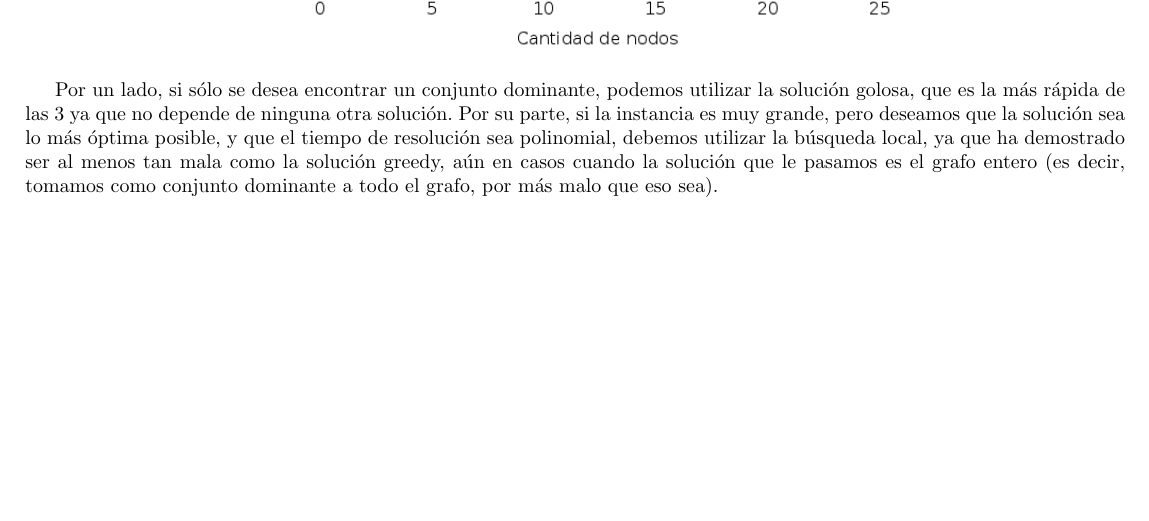
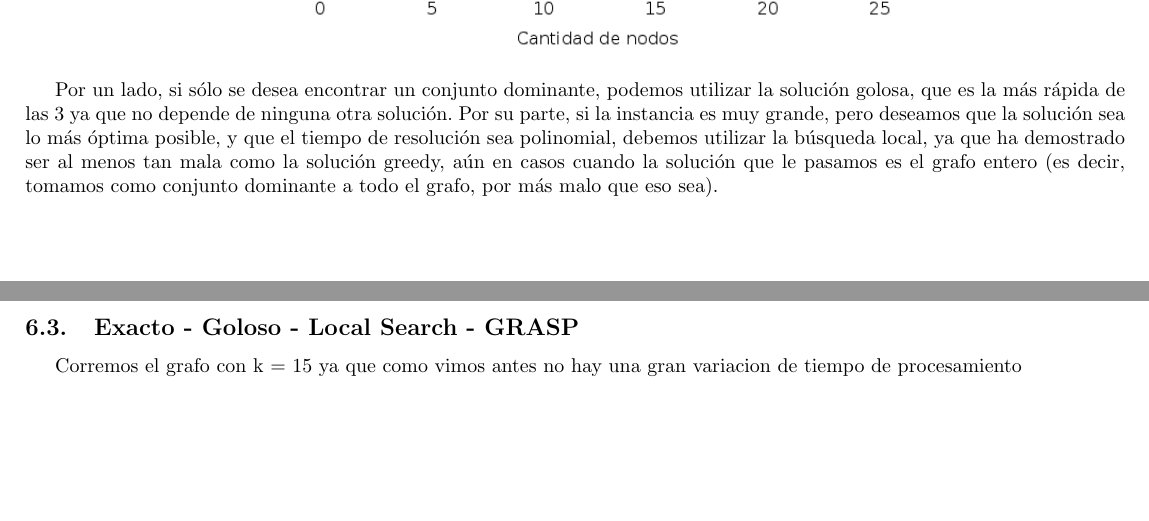
Before and after one commit to mcarreiro/martin301290-algo3, a LaTeX document (tp3/informe/informe.tex, which reads tp3/informe/Comparaciones.tex): part of page 15 of 16 before the commit and two parts of pages 15 and 16 of 16 after it, the two joined at a grey line, cut so that both start at the same text, the shorter picture padded with empty space. Compiled offline with pdfLaTeX; a LaTeX package or settings file that is missing is left out.

```diff
--- a/tp3/informe/Comparaciones.tex
+++ b/tp3/informe/Comparaciones.tex
@@ -33,6 +33,7 @@
 \subsection{Exacto - Goloso - Local Search - GRASP}
 
 
+Corremos el grafo con k = 15 ya que como vimos antes no hay una gran variacion de tiempo de procesamiento
 \begin{center}
 %  \includegraphics[width=15cm]{./graficos/asdasdasdsd.png}
 \end{center}
```
